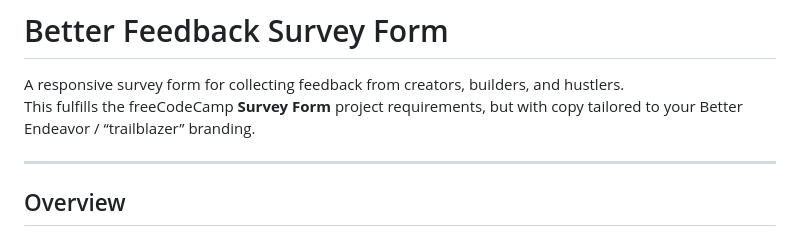
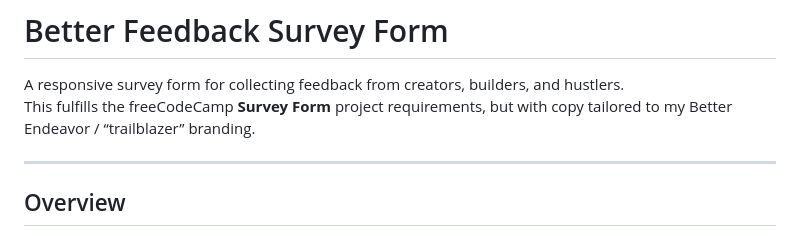
Before and after one commit to SharpSanders/survey-form, a Markdown page: README.md, the part around the change. Drawn GitHub-style.

```diff
--- a/README.md
+++ b/README.md
@@ -1,7 +1,7 @@
 # Better Feedback Survey Form
 
 A responsive survey form for collecting feedback from creators, builders, and hustlers.
-This fulfills the freeCodeCamp **Survey Form** project requirements, but with copy tailored to your Better Endeavor / “trailblazer” branding.
+This fulfills the freeCodeCamp **Survey Form** project requirements, but with copy tailored to my Better Endeavor / “trailblazer” branding.
 
 ---
 
```
